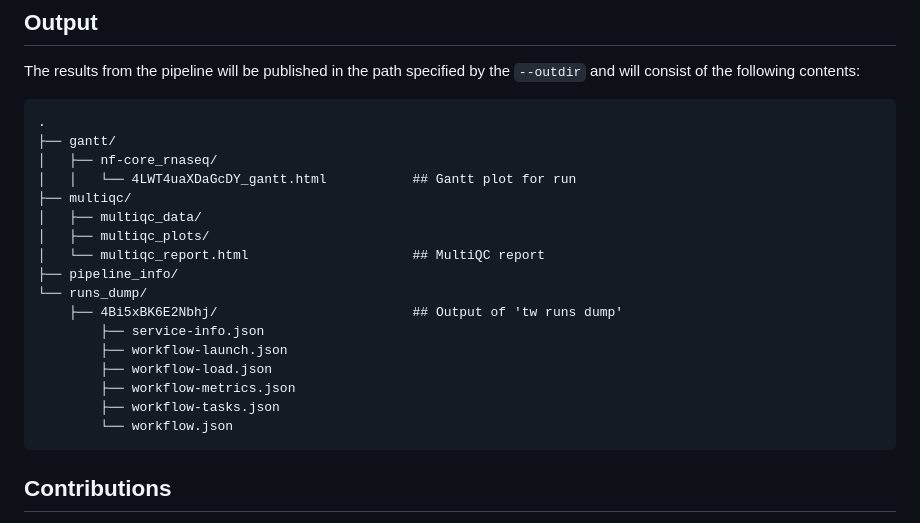
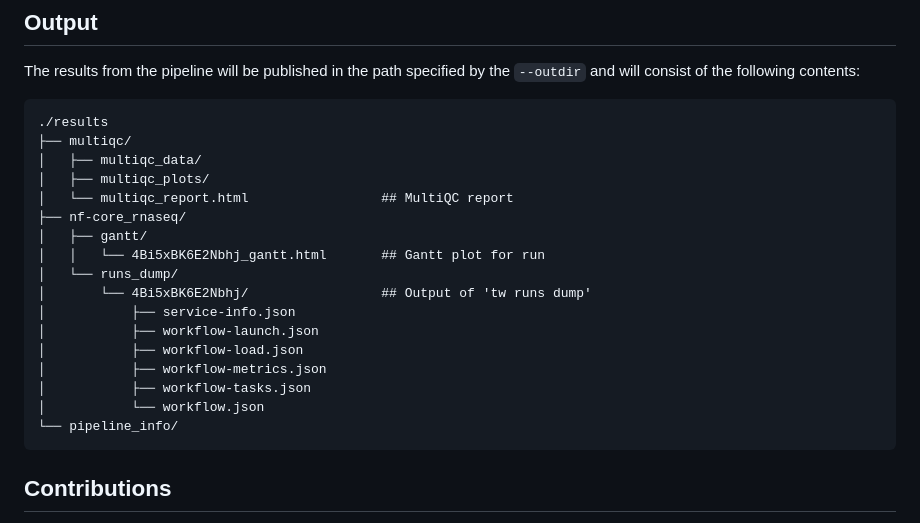
Before and after one commit to seqeralabs/nf-aggregate, a Markdown page: README.md, the part around the change. Rendered like a GitHub page.

Commit message:
Update directory structure in output section of README

````diff
--- a/README.md
+++ b/README.md
@@ -49,23 +49,23 @@ nextflow run seqeralabs/nf-aggregate \
 The results from the pipeline will be published in the path specified by the `--outdir` and will consist of the following contents:
 
 ```
-.
-├── gantt/
-│   ├── nf-core_rnaseq/
-│   │   └── 4LWT4uaXDaGcDY_gantt.html           ## Gantt plot for run
+./results
 ├── multiqc/
 │   ├── multiqc_data/
 │   ├── multiqc_plots/
-│   └── multiqc_report.html                     ## MultiQC report
-├── pipeline_info/
-└── runs_dump/
-    ├── 4Bi5xBK6E2Nbhj/                         ## Output of 'tw runs dump'
-        ├── service-info.json
-        ├── workflow-launch.json
-        ├── workflow-load.json
-        ├── workflow-metrics.json
-        ├── workflow-tasks.json
-        └── workflow.json
+│   └── multiqc_report.html                 ## MultiQC report
+├── nf-core_rnaseq/
+│   ├── gantt/
+│   │   └── 4Bi5xBK6E2Nbhj_gantt.html       ## Gantt plot for run
+│   └── runs_dump/
+│       └── 4Bi5xBK6E2Nbhj/                 ## Output of 'tw runs dump'
+│           ├── service-info.json
+│           ├── workflow-launch.json
+│           ├── workflow-load.json
+│           ├── workflow-metrics.json
+│           ├── workflow-tasks.json
+│           └── workflow.json
+└── pipeline_info/
 ```
 
 ## Contributions
````
